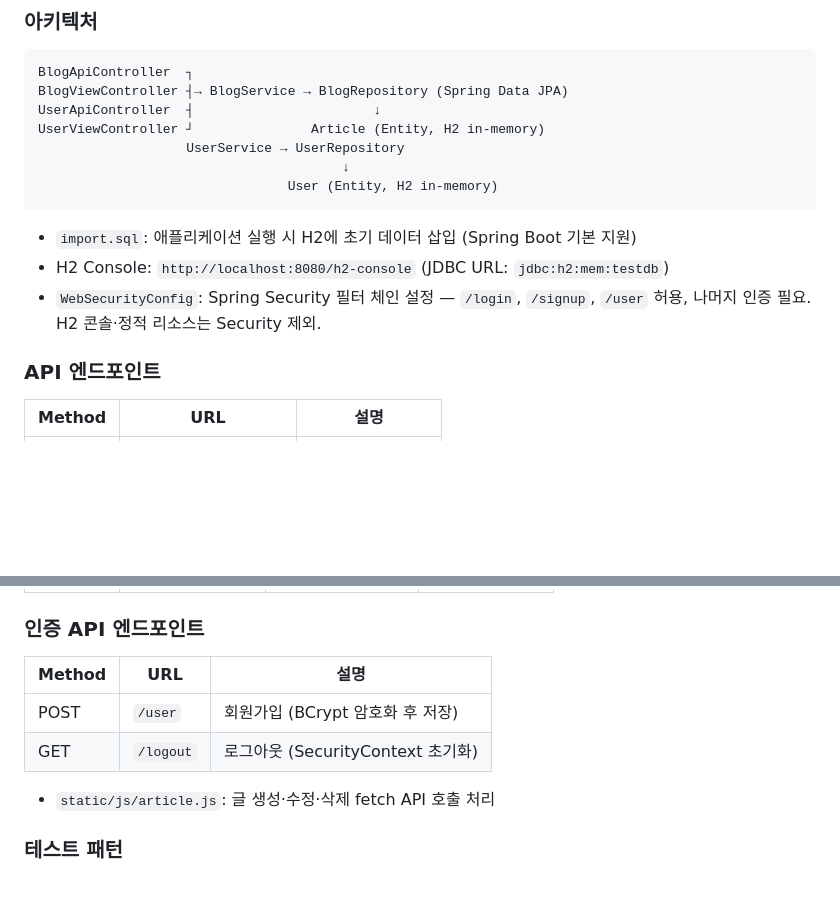
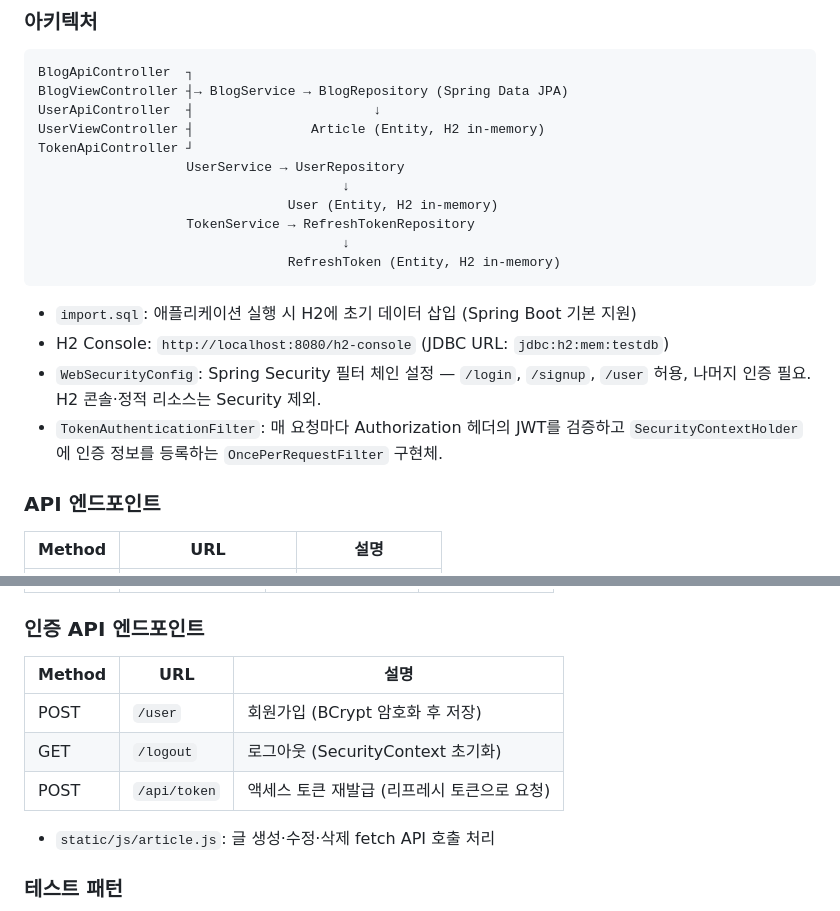
Before and after one commit to JeromeCheon/TIL, a Markdown page: CLAUDE.md, 2 parts joined by grey strips. GitHub-like rendering; blank space fills up the shorter version.

Commit message:
docs: Add JWT authentication documentation to CLAUDE.md and README

````diff
--- a/CLAUDE.md
+++ b/CLAUDE.md
@@ -94,15 +94,20 @@ cd spring4-blog-project
 BlogApiController  ┐
 BlogViewController ┤→ BlogService → BlogRepository (Spring Data JPA)
 UserApiController  ┤                       ↓
-UserViewController ┘               Article (Entity, H2 in-memory)
+UserViewController ┤               Article (Entity, H2 in-memory)
+TokenApiController ┘
                    UserService → UserRepository
                                        ↓
                                 User (Entity, H2 in-memory)
+                   TokenService → RefreshTokenRepository
+                                       ↓
+                                RefreshToken (Entity, H2 in-memory)
 ```
 
 - `import.sql`: 애플리케이션 실행 시 H2에 초기 데이터 삽입 (Spring Boot 기본 지원)
 - H2 Console: `http://localhost:8080/h2-console` (JDBC URL: `jdbc:h2:mem:testdb`)
 - `WebSecurityConfig`: Spring Security 필터 체인 설정 — `/login`, `/signup`, `/user` 허용, 나머지 인증 필요. H2 콘솔·정적 리소스는 Security 제외.
+- `TokenAuthenticationFilter`: 매 요청마다 Authorization 헤더의 JWT를 검증하고 `SecurityContextHolder`에 인증 정보를 등록하는 `OncePerRequestFilter` 구현체.
 
 ### API 엔드포인트
 
@@ -126,10 +131,11 @@ UserViewController ┘               Article (Entity, H2 in-memory)
 
 ### 인증 API 엔드포인트
 
-| Method | URL       | 설명                              |
-| ------ | --------- | --------------------------------- |
-| POST   | `/user`   | 회원가입 (BCrypt 암호화 후 저장)  |
-| GET    | `/logout` | 로그아웃 (SecurityContext 초기화) |
+| Method | URL          | 설명                                        |
+| ------ | ------------ | ------------------------------------------- |
+| POST   | `/user`      | 회원가입 (BCrypt 암호화 후 저장)            |
+| GET    | `/logout`    | 로그아웃 (SecurityContext 초기화)           |
+| POST   | `/api/token` | 액세스 토큰 재발급 (리프레시 토큰으로 요청) |
 
 - `static/js/article.js`: 글 생성·수정·삭제 fetch API 호출 처리
 
````
Also changed, not shown: 1 other file.
